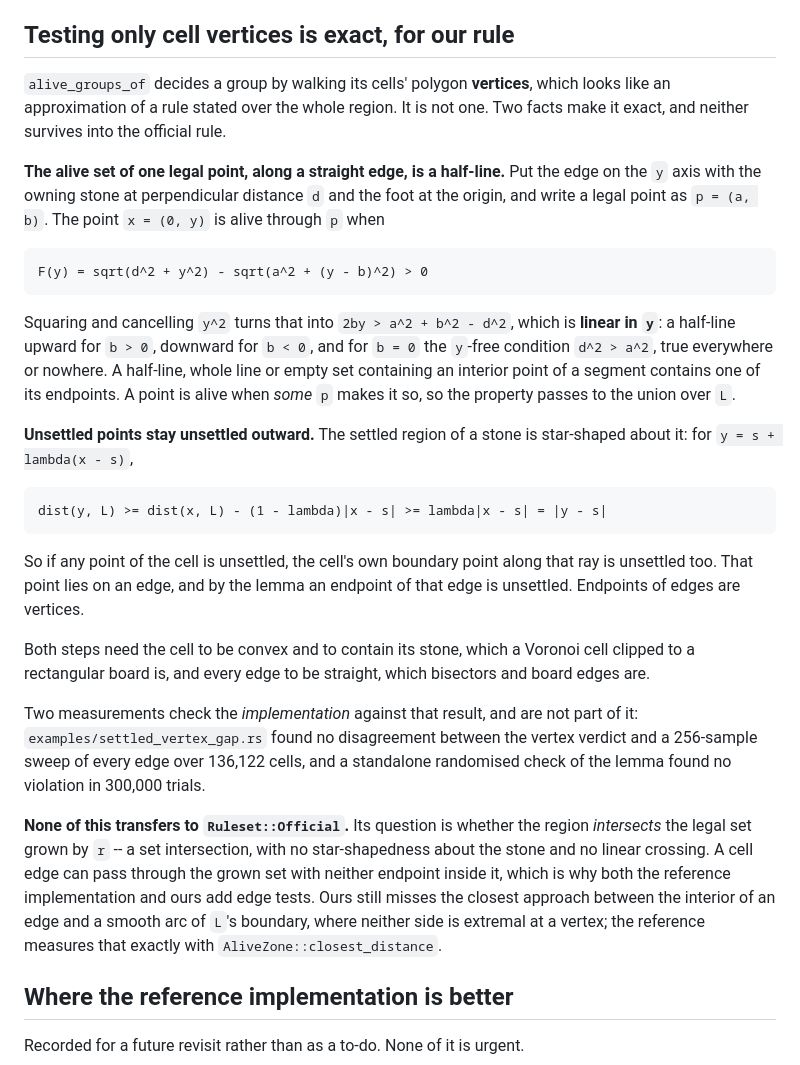
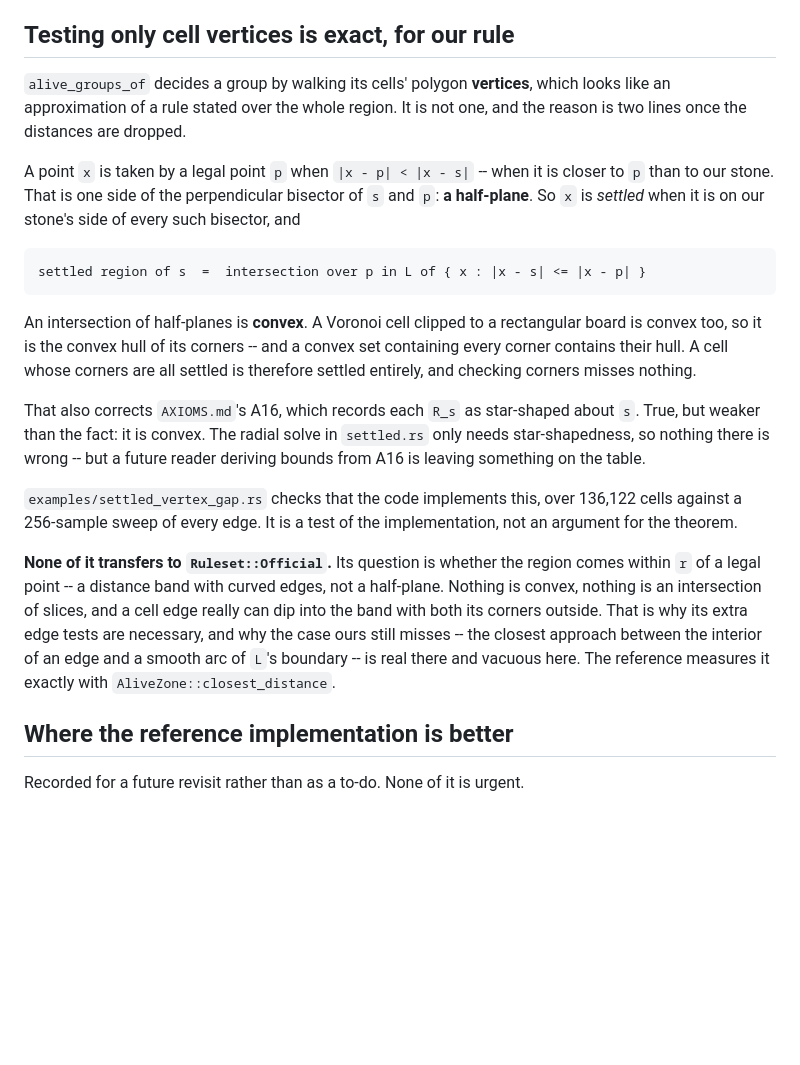
Before and after one commit to tommyyliu/vgo, a Markdown page: docs/OFFICIAL_RULES.md, the part around the change. Rendered like a GitHub page; blank space fills up the shorter version.

Commit message:
State the vertex proof in terms of bisectors
The argument was carrying coordinates, square roots and a case split on the sign
of `b`, all to establish that a certain set is an interval. Dropping the
distances removes every bit of it.

A point is taken by a legal point `p` exactly when it is closer to `p` than to
our stone, which is one side of the perpendicular bisector of the two: a
half-plane. Settled means being on our stone's side of every such bisector, so
the settled region is an intersection of half-planes, so it is convex. A Voronoi
cell is convex, hence the hull of its corners, and a convex set holding every
corner holds the hull. All corners settled means the whole cell settled.

This also strengthens A16 in AXIOMS.md, which records each `R_s` as star-shaped
about its stone. That is true and weaker: the region is convex. `settled.rs`
only relies on star-shapedness so nothing there is wrong, but a reader deriving
bounds from A16 is leaving something on the table.

Co-Authored-By: Claude Opus 5 <noreply@anthropic.com>
Claude-Session: https://claude.ai/code/session_0197eh8UVtRoc3SCjHmArUf4

```diff
--- a/docs/OFFICIAL_RULES.md
+++ b/docs/OFFICIAL_RULES.md
@@ -72,49 +72,37 @@ site refuses.
 ## Testing only cell vertices is exact, for our rule
 
 `alive_groups_of` decides a group by walking its cells' polygon **vertices**,
-which looks like an approximation of a rule stated over the whole region. It
-is not one. Two facts make it exact, and neither survives into the official
-rule.
+which looks like an approximation of a rule stated over the whole region. It is
+not one, and the reason is two lines once the distances are dropped.
 
-**The alive set of one legal point, along a straight edge, is a half-line.**
-Put the edge on the `y` axis with the owning stone at perpendicular distance
-`d` and the foot at the origin, and write a legal point as `p = (a, b)`. The
-point `x = (0, y)` is alive through `p` when
+A point `x` is taken by a legal point `p` when `|x - p| < |x - s|` -- when it is
+closer to `p` than to our stone. That is one side of the perpendicular bisector
+of `s` and `p`: **a half-plane**. So `x` is *settled* when it is on our stone's
+side of every such bisector, and
 
-    F(y) = sqrt(d^2 + y^2) - sqrt(a^2 + (y - b)^2) > 0
+    settled region of s  =  intersection over p in L of { x : |x - s| <= |x - p| }
 
-Squaring and cancelling `y^2` turns that into `2by > a^2 + b^2 - d^2`, which is
-**linear in `y`**: a half-line upward for `b > 0`, downward for `b < 0`, and for
-`b = 0` the `y`-free condition `d^2 > a^2`, true everywhere or nowhere. A
-half-line, whole line or empty set containing an interior point of a segment
-contains one of its endpoints. A point is alive when *some* `p` makes it so, so
-the property passes to the union over `L`.
+An intersection of half-planes is **convex**. A Voronoi cell clipped to a
+rectangular board is convex too, so it is the convex hull of its corners -- and a
+convex set containing every corner contains their hull. A cell whose corners are
+all settled is therefore settled entirely, and checking corners misses nothing.
 
-**Unsettled points stay unsettled outward.** The settled region of a stone is
-star-shaped about it: for `y = s + lambda(x - s)`,
+That also corrects `AXIOMS.md`'s A16, which records each `R_s` as star-shaped
+about `s`. True, but weaker than the fact: it is convex. The radial solve in
+`settled.rs` only needs star-shapedness, so nothing there is wrong -- but a
+future reader deriving bounds from A16 is leaving something on the table.
 
-    dist(y, L) >= dist(x, L) - (1 - lambda)|x - s| >= lambda|x - s| = |y - s|
+`examples/settled_vertex_gap.rs` checks that the code implements this, over
+136,122 cells against a 256-sample sweep of every edge. It is a test of the
+implementation, not an argument for the theorem.
 
-So if any point of the cell is unsettled, the cell's own boundary point along
-that ray is unsettled too. That point lies on an edge, and by the lemma an
-endpoint of that edge is unsettled. Endpoints of edges are vertices.
-
-Both steps need the cell to be convex and to contain its stone, which a Voronoi
-cell clipped to a rectangular board is, and every edge to be straight, which
-bisectors and board edges are.
-
-Two measurements check the *implementation* against that result, and are not
-part of it: `examples/settled_vertex_gap.rs` found no disagreement between the
-vertex verdict and a 256-sample sweep of every edge over 136,122 cells, and a
-standalone randomised check of the lemma found no violation in 300,000 trials.
-
-**None of this transfers to `Ruleset::Official`.** Its question is whether the
-region *intersects* the legal set grown by `r` -- a set intersection, with no
-star-shapedness about the stone and no linear crossing. A cell edge can pass
-through the grown set with neither endpoint inside it, which is why both the
-reference implementation and ours add edge tests. Ours still misses the closest
-approach between the interior of an edge and a smooth arc of `L`'s boundary,
-where neither side is extremal at a vertex; the reference measures that exactly
+**None of it transfers to `Ruleset::Official`.** Its question is whether the
+region comes within `r` of a legal point -- a distance band with curved edges,
+not a half-plane. Nothing is convex, nothing is an intersection of slices, and a
+cell edge really can dip into the band with both its corners outside. That is
+why its extra edge tests are necessary, and why the case ours still misses --
+the closest approach between the interior of an edge and a smooth arc of `L`'s
+boundary -- is real there and vacuous here. The reference measures it exactly
 with `AliveZone::closest_distance`.
 
 ## Where the reference implementation is better
```
